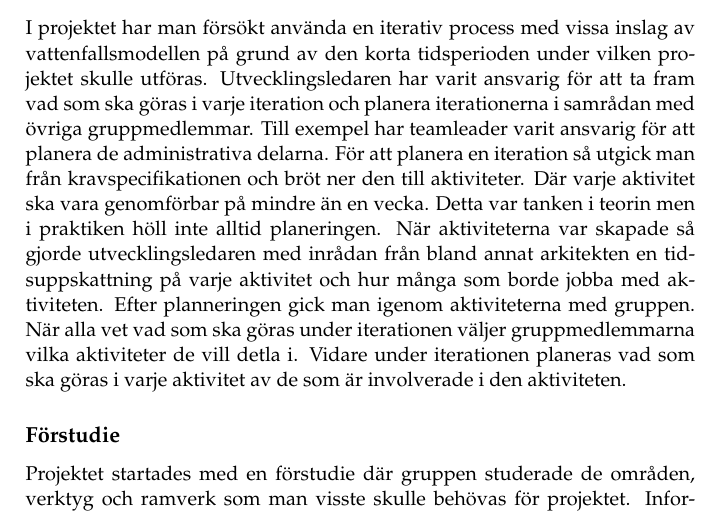
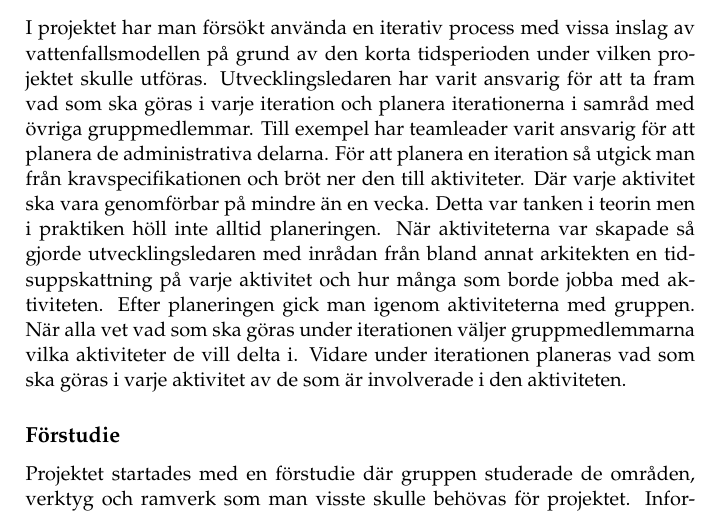
Before and after one commit to PUM-9/kandidatrapport, a LaTeX thesis (demophd.tex, which reads method.tex): part of page 15 of 39, cut so that both start at the same text. Compiled offline with pdfLaTeX.

Commit message:
spell checks

```diff
--- a/method.tex
+++ b/method.tex
@@ -4,8 +4,7 @@
 
 \section{Utvecklingsmetod}
 
-
-I projektet har man försökt använda en iterativ process med vissa inslag av vattenfallsmodellen på grund av den korta tidsperioden under vilken projektet skulle utföras. Utvecklingsledaren har varit ansvarig för att ta fram vad som ska göras i varje iteration och planera iterationerna i samrådan med övriga gruppmedlemmar. Till exempel har teamleader varit ansvarig för att planera de administrativa delarna. För att planera en iteration så utgick man från kravspecifikationen och bröt ner den till aktiviteter. Där varje aktivitet ska vara genomförbar på mindre än en vecka. Detta var tanken i teorin men i praktiken höll inte alltid planeringen. När aktiviteterna var skapade så gjorde utvecklingsledaren med inrådan från bland annat arkitekten en tidsuppskattning på varje aktivitet och hur många som borde jobba med aktiviteten. Efter planneringen gick man igenom aktiviteterna med gruppen. När alla vet vad som ska göras under iterationen väljer gruppmedlemmarna vilka aktiviteter de vill detla i. Vidare under iterationen planeras vad som ska göras i varje aktivitet av de som är involverade i den aktiviteten.
+I projektet har man försökt använda en iterativ process med vissa inslag av vattenfallsmodellen på grund av den korta tidsperioden under vilken projektet skulle utföras. Utvecklingsledaren har varit ansvarig för att ta fram vad som ska göras i varje iteration och planera iterationerna i samråd med övriga gruppmedlemmar. Till exempel har teamleader varit ansvarig för att planera de administrativa delarna. För att planera en iteration så utgick man från kravspecifikationen och bröt ner den till aktiviteter. Där varje aktivitet ska vara genomförbar på mindre än en vecka. Detta var tanken i teorin men i praktiken höll inte alltid planeringen. När aktiviteterna var skapade så gjorde utvecklingsledaren med inrådan från bland annat arkitekten en tidsuppskattning på varje aktivitet och hur många som borde jobba med aktiviteten. Efter planeringen gick man igenom aktiviteterna med gruppen. När alla vet vad som ska göras under iterationen väljer gruppmedlemmarna vilka aktiviteter de vill delta i. Vidare under iterationen planeras vad som ska göras i varje aktivitet av de som är involverade i den aktiviteten.
 
 \subsection{Förstudie}
 
```
